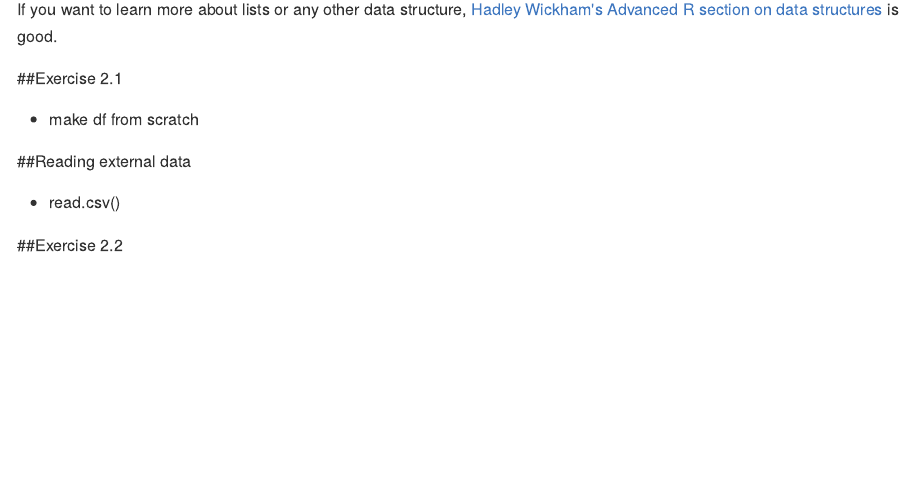
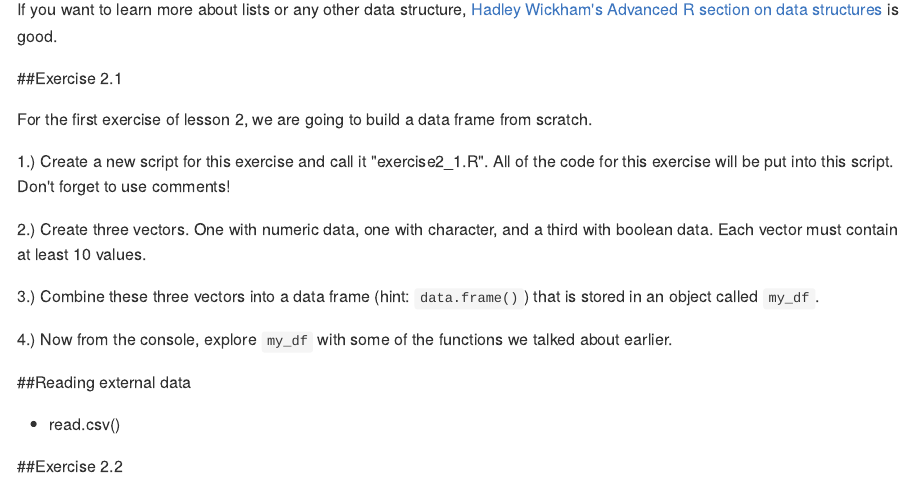
Before and after one commit to rhodyrstats/intro_r_workshop, an R Markdown document (lessons/02_data.Rmd): the page in a window 1100 px wide, from 10380 px down. The pictures show the output file lessons/02_data.md that the author committed with the source, drawn offline in the style of GitHub; long lines of code are wrapped.

Commit message:
added exercise 1 to lesson 2

```diff
--- a/lessons/02_data.Rmd
+++ b/lessons/02_data.Rmd
@@ -226,7 +226,22 @@ If you want to learn more about lists or any other data structure, [Hadley Wickh
 
 
 ##Exercise 2.1
-- make df from scratch
+
+For the first exercise of lesson 2, we are going to build a data frame from
+scratch.
+
+1.) Create a new script for this exercise and call it "exercise2_1.R".  All of
+the code for this exercise will be put into this script.  Don't forget to use
+comments!
+
+2.) Create three vectors.  One with numeric data, one with character, and a
+third with boolean data.  Each vector must contain at least 10 values.
+
+3.) Combine these three vectors into a data frame (hint: `data.frame()`) that is
+stored in an object called `my_df`.
+
+4.) Now from the console, explore `my_df` with some of the functions we talked
+about earlier.
 
 ##Reading external data
 - read.csv()
```
Also changed, not shown: lessons/02_data.md.
